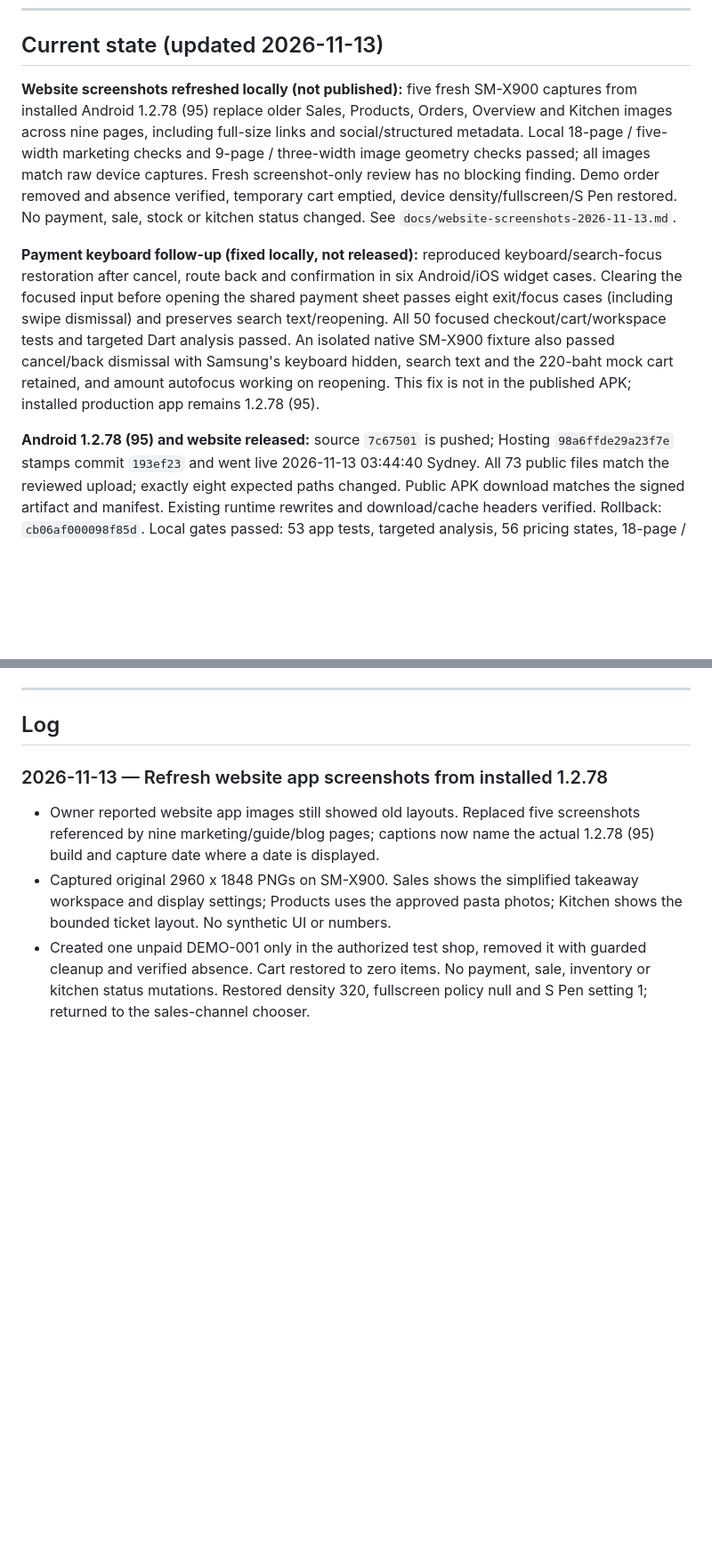
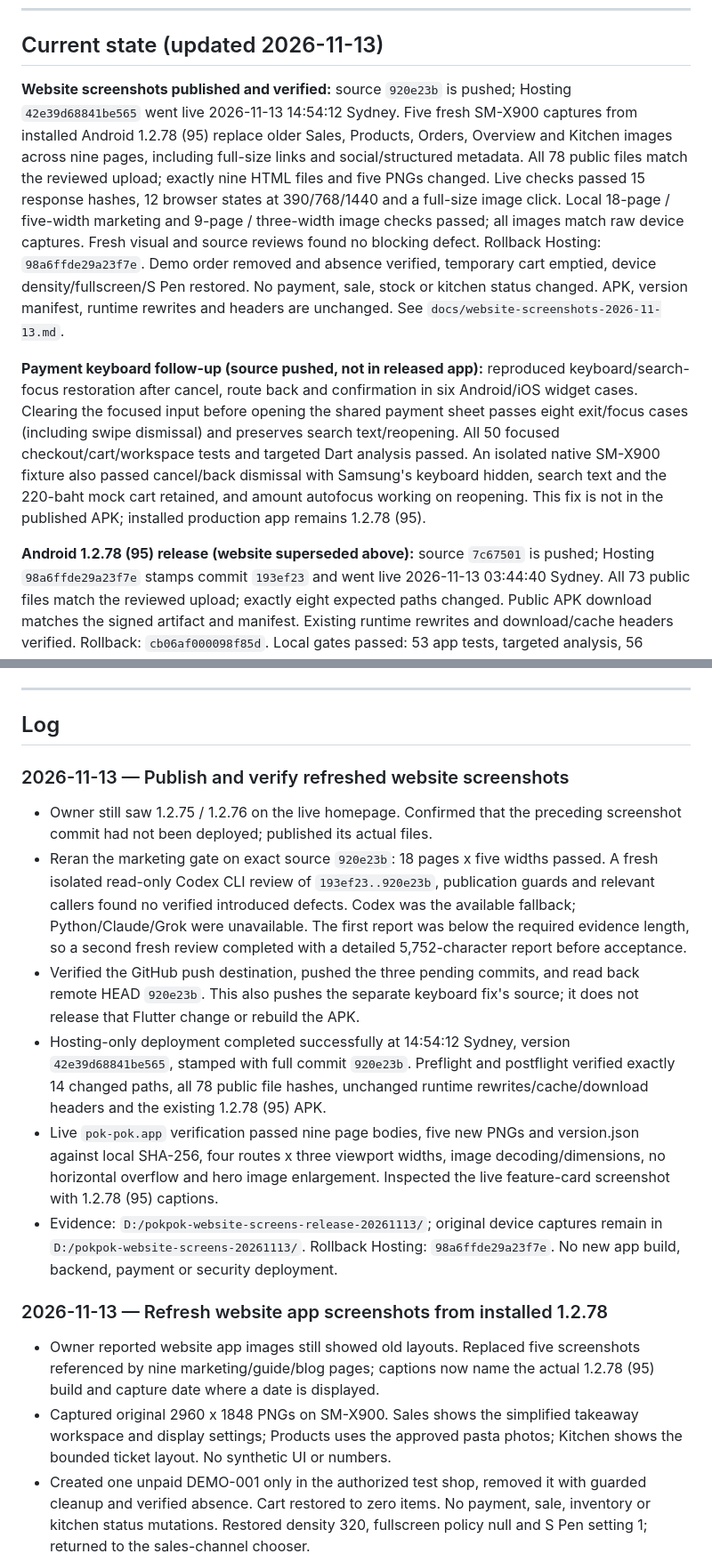
Before and after one commit to patyotaus-gif/shop_pos, a Markdown page: docs/HANDOFF.md, 2 parts joined by grey strips. Shown at 89% size. Rendered like a GitHub page; blank space fills up the shorter version.

```diff
--- a/docs/HANDOFF.md
+++ b/docs/HANDOFF.md
@@ -15,17 +15,22 @@ Rules:
 
 ## Current state (updated 2026-11-13)
 
-**Website screenshots refreshed locally (not published):** five fresh SM-X900
+**Website screenshots published and verified:** source `920e23b` is pushed;
+Hosting `42e39d68841be565` went live 2026-11-13 14:54:12 Sydney. Five fresh SM-X900
 captures from installed Android 1.2.78 (95) replace older Sales, Products,
 Orders, Overview and Kitchen images across nine pages, including full-size links
-and social/structured metadata. Local 18-page / five-width marketing checks and
-9-page / three-width image geometry checks passed; all images match raw device
-captures. Fresh screenshot-only review has no blocking finding. Demo order
+and social/structured metadata. All 78 public files match the reviewed upload;
+exactly nine HTML files and five PNGs changed. Live checks passed 15 response
+hashes, 12 browser states at 390/768/1440 and a full-size image click. Local
+18-page / five-width marketing and 9-page / three-width image checks passed;
+all images match raw device captures. Fresh visual and source reviews found no
+blocking defect. Rollback Hosting: `98a6ffde29a23f7e`. Demo order
 removed and absence verified, temporary cart emptied,
 device density/fullscreen/S Pen restored. No payment, sale, stock or kitchen
-status changed. See `docs/website-screenshots-2026-11-13.md`.
+status changed. APK, version manifest, runtime rewrites and headers are unchanged.
+See `docs/website-screenshots-2026-11-13.md`.
 
-**Payment keyboard follow-up (fixed locally, not released):** reproduced
+**Payment keyboard follow-up (source pushed, not in released app):** reproduced
 keyboard/search-focus restoration after cancel, route back and confirmation in
 six Android/iOS widget cases. Clearing the focused input before opening the
 shared payment sheet passes eight exit/focus cases (including swipe dismissal)
@@ -35,7 +40,7 @@ passed cancel/back dismissal with Samsung's keyboard hidden, search text and
 the 220-baht mock cart retained, and amount autofocus working on reopening.
 This fix is not in the published APK; installed production app remains 1.2.78 (95).
 
-**Android 1.2.78 (95) and website released:** source `7c67501` is pushed; Hosting
+**Android 1.2.78 (95) release (website superseded above):** source `7c67501` is pushed; Hosting
 `98a6ffde29a23f7e` stamps commit `193ef23` and went live 2026-11-13 03:44:40 Sydney.
 All 73 public files match the reviewed upload; exactly eight expected paths
 changed. Public APK download matches the signed artifact and manifest. Existing
@@ -251,6 +256,31 @@ or triggered; its Codemagic workflow does not run automatically on push.
 ---
 
 ## Log
+
+### 2026-11-13 — Publish and verify refreshed website screenshots
+
+- Owner still saw 1.2.75 / 1.2.76 on the live homepage. Confirmed that the
+  preceding screenshot commit had not been deployed; published its actual files.
+- Reran the marketing gate on exact source `920e23b`: 18 pages x five widths
+  passed. A fresh isolated read-only Codex CLI review of `193ef23..920e23b`,
+  publication guards and relevant callers found no verified introduced defects.
+  Codex was the available fallback; Python/Claude/Grok were unavailable. The
+  first report was below the required evidence length, so a second fresh review
+  completed with a detailed 5,752-character report before acceptance.
+- Verified the GitHub push destination, pushed the three pending commits, and
+  read back remote HEAD `920e23b`. This also pushes the separate keyboard fix's
+  source; it does not release that Flutter change or rebuild the APK.
+- Hosting-only deployment completed successfully at 14:54:12 Sydney, version
+  `42e39d68841be565`, stamped with full commit `920e23b`. Preflight and postflight
+  verified exactly 14 changed paths, all 78 public file hashes, unchanged
+  runtime rewrites/cache/download headers and the existing 1.2.78 (95) APK.
+- Live `pok-pok.app` verification passed nine page bodies, five new PNGs and
+  version.json against local SHA-256, four routes x three viewport widths,
+  image decoding/dimensions, no horizontal overflow and hero image enlargement.
+  Inspected the live feature-card screenshot with 1.2.78 (95) captions.
+- Evidence: `D:/pokpok-website-screens-release-20261113/`; original device
+  captures remain in `D:/pokpok-website-screens-20261113/`. Rollback Hosting:
+  `98a6ffde29a23f7e`. No new app build, backend, payment or security deployment.
 
 ### 2026-11-13 — Refresh website app screenshots from installed 1.2.78
 
```
Also changed, not shown: docs/website-screenshots-2026-11-13.md (+19 -2 lines).
